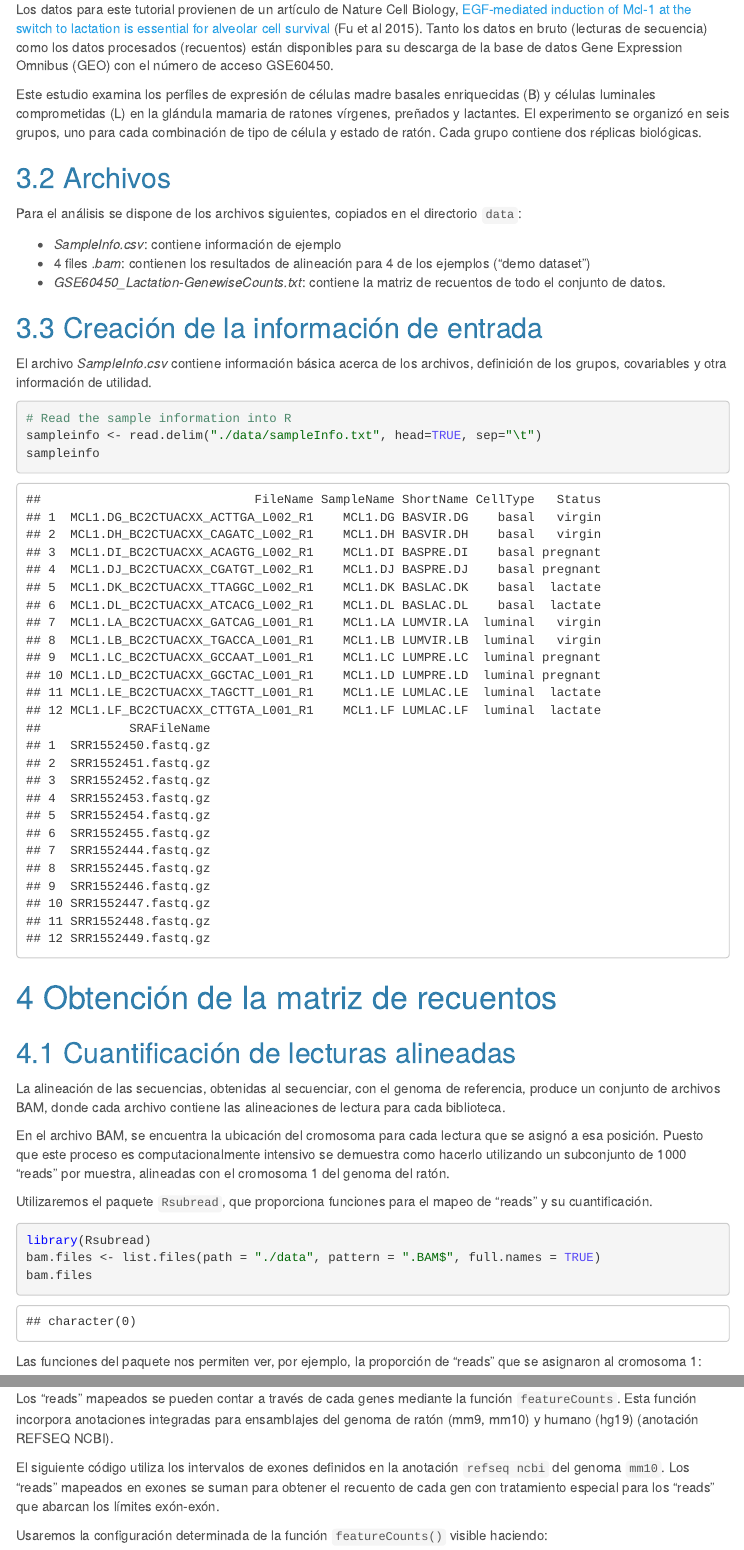
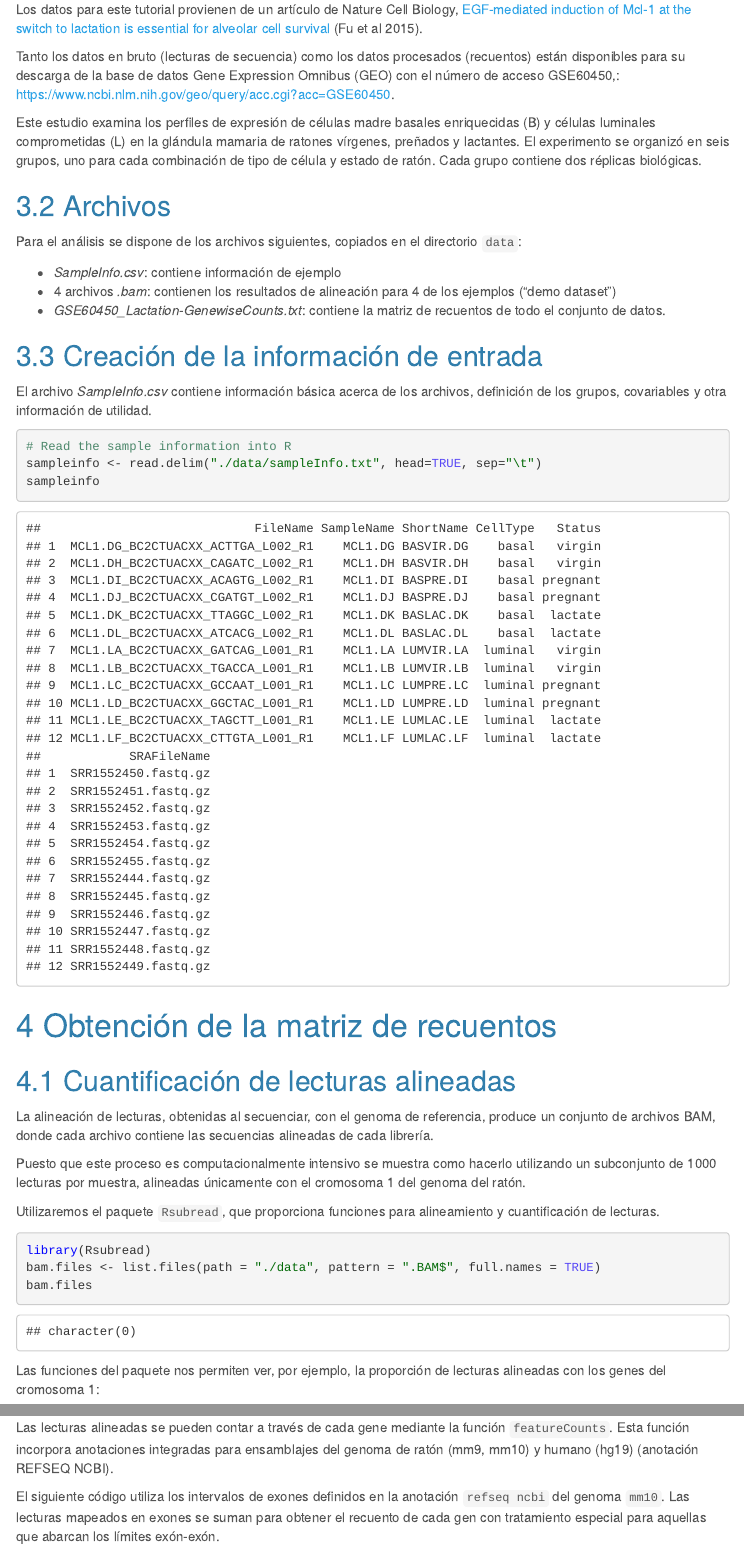
Before and after one commit to ASPteaching/Analisis_de_datos_omicos-Ejemplo_2-RNASeq, an R Markdown document (Workflow_basico_de_RNASeq.Rmd): the page in a window 1100 px wide, from 1050 px down before the commit and from 1250 px down after it, so that both start at the same text, and a second part further down, joined at a grey line. Rendered offline with R 4.5, knitr and Pandoc, with nearby package versions; some code elsewhere in the file could not run offline; menus at the side of the page are left out.

Commit message:
Added references and links. Improved translation

````diff
--- a/Workflow_basico_de_RNASeq.Rmd
+++ b/Workflow_basico_de_RNASeq.Rmd
@@ -73,9 +84,9 @@ Este estudio examina los perfiles de expresión de células madre basales enriqu
 
 Para el análisis se dispone de los archivos siguientes, copiados en el directorio `data`:
 
-* _SampleInfo.csv_: contiene información de ejemplo
-* 4 files _.bam_: contienen los resultados de alineación para 4 de los ejemplos ("demo dataset")
-* _GSE60450_Lactation-GenewiseCounts.txt_: contiene la matriz de recuentos de todo el conjunto de datos.
+- _SampleInfo.csv_: contiene información de ejemplo
+- 4 archivos _.bam_: contienen los resultados de alineación para 4 de los ejemplos ("demo dataset")
+- _GSE60450_Lactation-GenewiseCounts.txt_: contiene la matriz de recuentos de todo el conjunto de datos.
 
 ## Creación de la información de entrada
 
@@ -91,38 +102,32 @@ sampleinfo
 
 ## Cuantificación de lecturas alineadas
 
-La alineación de las secuencias, obtenidas al secuenciar, con el genoma de referencia,  produce un conjunto de archivos BAM, donde cada archivo contiene las alineaciones de lectura para cada biblioteca.
+La alineación de lecturas, obtenidas al secuenciar, con el genoma de referencia,  produce un conjunto de archivos BAM, donde cada archivo contiene las secuencias alineadas de cada librería.
 
-En el archivo BAM, se encuentra la ubicación del cromosoma para cada lectura que se asignó a esa posición.
-Puesto que este proceso es computacionalmente intensivo se demuestra como hacerlo utilizando un subconjunto de 1000 "reads" por muestra, alineadas con el cromosoma 1 del genoma del ratón.
+Puesto que este proceso es computacionalmente intensivo se muestra como hacerlo utilizando un subconjunto de 1000 lecturas por muestra, alineadas únicamente con el cromosoma 1 del genoma del ratón.
 
-Utilizaremos el paquete `Rsubread`,  que proporciona funciones para el mapeo de "reads" y su cuantificación.
+Utilizaremos el paquete `Rsubread`,  que proporciona funciones para alineamiento y cuantificación de lecturas.
 
-```{r}
+```{r listBAMfiles}
 library(Rsubread)
 bam.files <- list.files(path = "./data", pattern = ".BAM$", full.names = TRUE)
 bam.files
 ```
 
-Las funciones del paquete nos permiten ver, por ejemplo, la proporción de "reads" que se asignaron al cromosoma 1:
+Las funciones del paquete nos permiten ver, por ejemplo, la proporción de lecturas alineadas con los genes del cromosoma 1:
 
-```{r}
+```{r mapedSeqs}
 props <- propmapped(files=bam.files)[,1:2]
 props
 ```
 
-Los "reads" mapeados se pueden contar a través de cada genes mediante la función `featureCounts`. Esta función incorpora anotaciones integradas para ensamblajes del genoma de ratón (mm9, mm10) y humano (hg19) (anotación REFSEQ NCBI).
+Las lecturas alineadas se pueden contar a través de cada gene mediante la función `featureCounts`. Esta función incorpora anotaciones integradas para ensamblajes del genoma de ratón (mm9, mm10) y humano (hg19) (anotación REFSEQ NCBI).
 
-El siguiente código utiliza los intervalos de exones definidos en la anotación `refseq ncbi` del genoma `mm10`. Los "reads" mapeados en exones se suman para obtener el recuento de cada gen con tratamiento especial para los "reads" que abarcan los límites exón-exón.
+El siguiente código utiliza los intervalos de exones definidos en la anotación `refseq ncbi` del genoma `mm10`. Las lecturas mapeados en exones se suman para obtener el recuento de cada gen con tratamiento especial para aquellas que abarcan los límites exón-exón.
 
-Usaremos la configuración determinada de la función `featureCounts()` visible haciendo:
-```{r}
-?featureCounts
-```
+`featureCounts` toma todos los archivos BAM como entrada y devuelve un objeto que incluye la matriz de contajes. Cada muestra da lugar a una columna y cada fila corresponde con los recuentos acumulados para un gen, en dicha muestra.
 
-`featureCounts` toma todos los archivos BAM como entrada y devuelve un objeto que incluyes la matriz de contajes. Cada muestra da lugar a una columna y cada fila corresponde con los recuentos acumulados para un gen, en dicha muestra.
-
-```{r}
+```{r countFeatures}
 fc <- featureCounts(bam.files, annot.inbuilt="mm10")
 class(fc)
 names(fc)
````
Also changed, not shown: Workflow_basico_de_RNASeq.html, Workflow_basico_de_RNASeq_files/figure-html/unnamed-chunk-14-1.png (deleted), Workflow_basico_de_RNASeq_files/figure-html/unnamed-chunk-16-1.png (deleted), Workflow_basico_de_RNASeq_files/figure-html/unnamed-chunk-22-1.png (deleted), Workflow_basico_de_RNASeq.Rmd (27 more changed lines), 5 other files.
